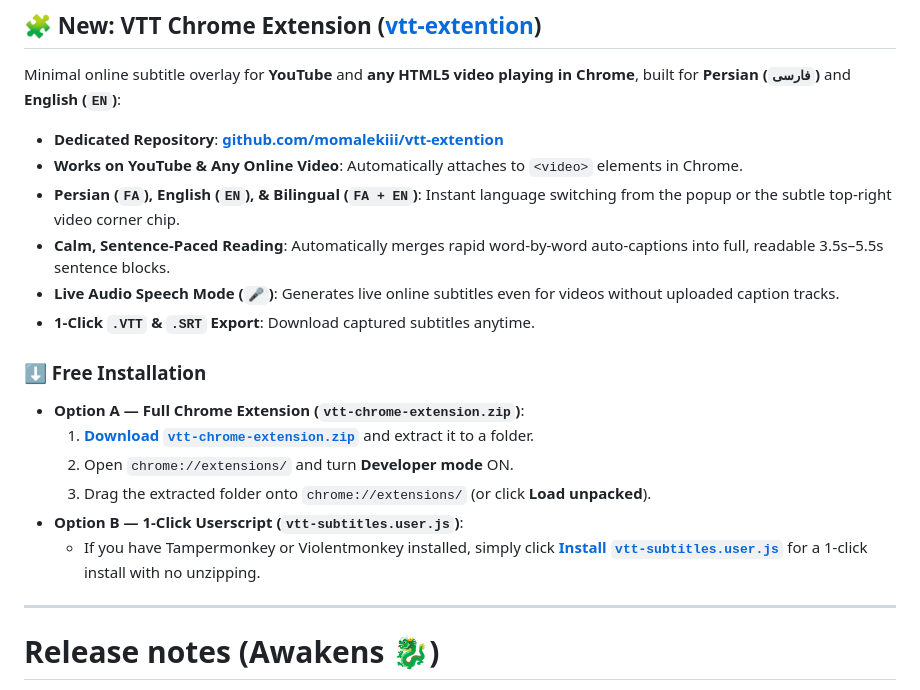
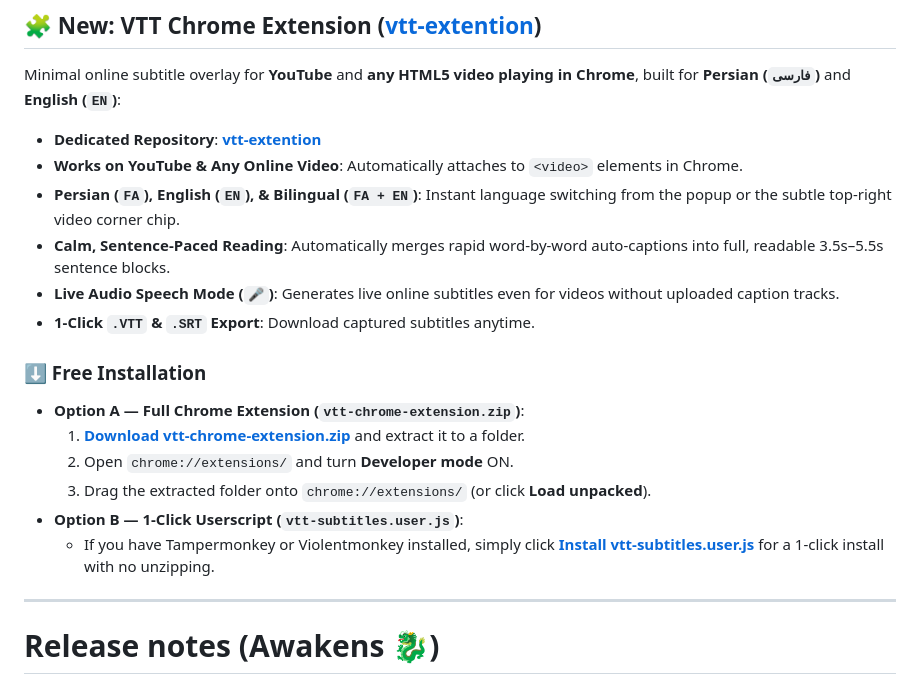
Before and after one commit to momalekiii/VTT, a Markdown page: README.md, the part around the change. GitHub-like rendering.

Commit message:
Fix formatting in README.md links and instructions

```diff
--- a/README.md
+++ b/README.md
@@ -10,7 +10,7 @@ WebVTT/SRT subtitles** — or use the **VTT Chrome Extension** for live online
 
 Minimal online subtitle overlay for **YouTube** and **any HTML5 video playing in Chrome**, built for **Persian (`فارسی`)** and **English (`EN`)**:
 
-- **Dedicated Repository**: **[github.com/momalekiii/vtt-extention](https://github.com/momalekiii/vtt-extention)**
+- **Dedicated Repository**: **[vtt-extention](https://github.com/momalekiii/vtt-extention)**
 - **Works on YouTube & Any Online Video**: Automatically attaches to `<video>` elements in Chrome.
 - **Persian (`FA`), English (`EN`), & Bilingual (`FA + EN`)**: Instant language switching from the popup or the subtle top-right video corner chip.
 - **Calm, Sentence-Paced Reading**: Automatically merges rapid word-by-word auto-captions into full, readable 3.5s–5.5s sentence blocks.
@@ -20,11 +20,11 @@ Minimal online subtitle overlay for **YouTube** and **any HTML5 video playing in
 ### ⬇ Free Installation
 
 - **Option A — Full Chrome Extension (`vtt-chrome-extension.zip`)**:
-  1. **[Download `vtt-chrome-extension.zip`](https://github.com/momalekiii/vtt-extention/raw/main/vtt-chrome-extension.zip)** and extract it to a folder.
+  1. **[Download vtt-chrome-extension.zip](https://github.com/momalekiii/vtt-extention/raw/main/vtt-chrome-extension.zip)** and extract it to a folder.
   2. Open `chrome://extensions/` and turn **Developer mode** ON.
   3. Drag the extracted folder onto `chrome://extensions/` (or click **Load unpacked**).
 - **Option B — 1-Click Userscript (`vtt-subtitles.user.js`)**:
-  - If you have Tampermonkey or Violentmonkey installed, simply click **[Install `vtt-subtitles.user.js`](https://github.com/momalekiii/vtt-extention/raw/main/vtt-subtitles.user.js)** for a 1-click install with no unzipping.
+  - If you have Tampermonkey or Violentmonkey installed, simply click **[Install vtt-subtitles.user.js](https://github.com/momalekiii/vtt-extention/raw/main/vtt-subtitles.user.js)** for a 1-click install with no unzipping.
 
 ---
 
```
